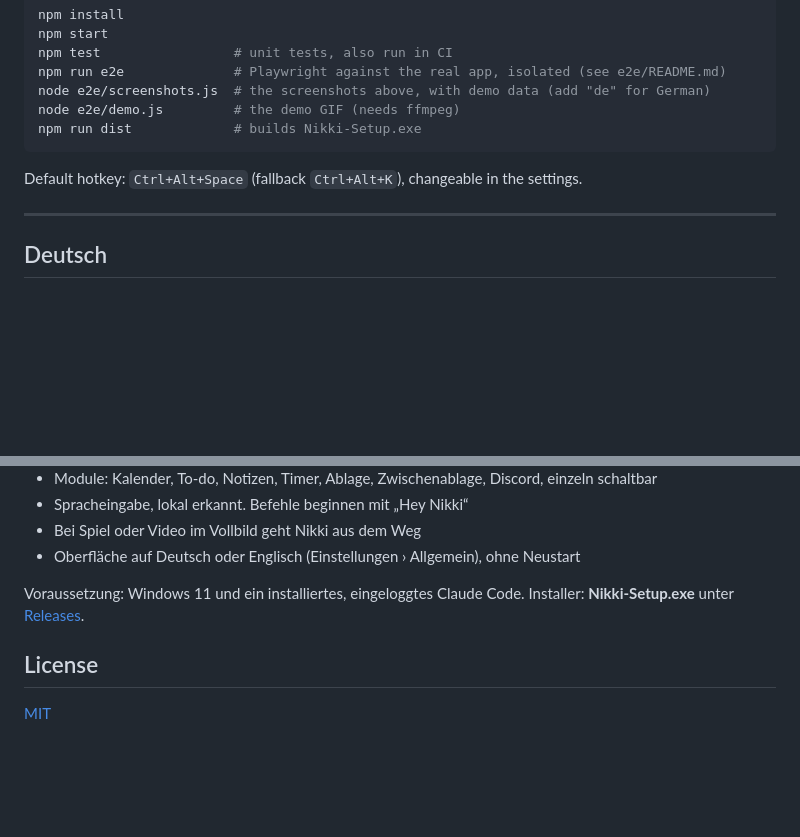
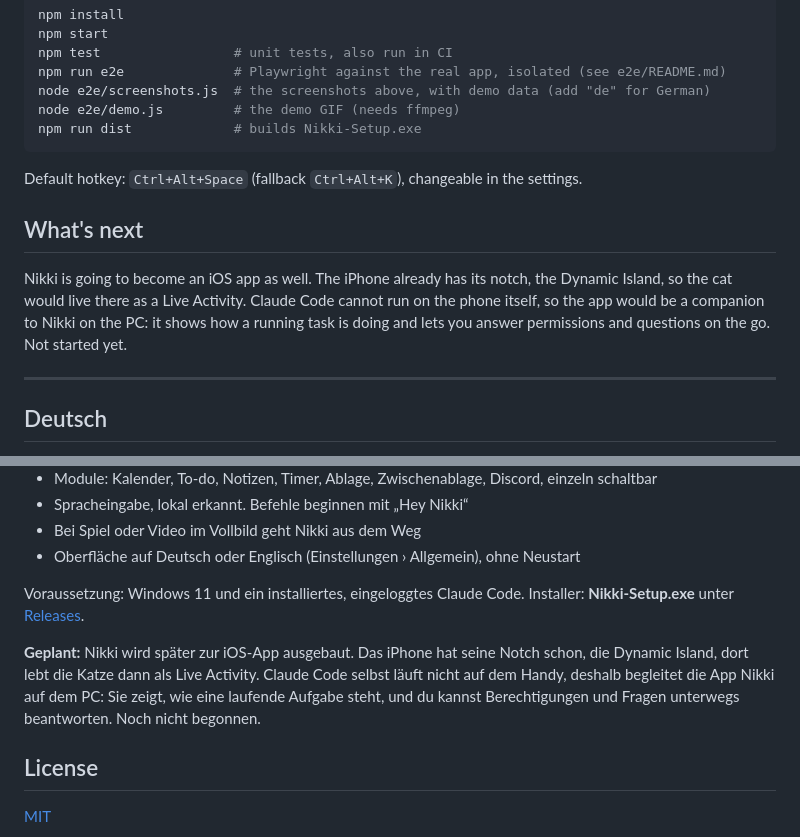
Before and after one commit to krissrsch/nikki, a Markdown page: README.md, 2 parts joined by grey strips. GitHub-like rendering; blank space fills up the shorter version.

Commit message:
Mention the planned iOS app in the README

```diff
--- a/README.md
+++ b/README.md
@@ -88,6 +88,10 @@ npm run dist             # builds Nikki-Setup.exe
 
 Default hotkey: `Ctrl+Alt+Space` (fallback `Ctrl+Alt+K`), changeable in the settings.
 
+## What's next
+
+Nikki is going to become an iOS app as well. The iPhone already has its notch, the Dynamic Island, so the cat would live there as a Live Activity. Claude Code cannot run on the phone itself, so the app would be a companion to Nikki on the PC: it shows how a running task is doing and lets you answer permissions and questions on the go. Not started yet.
+
 ---
 
 ## Deutsch
@@ -108,6 +112,8 @@ Zugeklappt zeigt die Insel nur Nikkis Augen. Was los ist, zeigt eine schmale Lic
 
 Voraussetzung: Windows 11 und ein installiertes, eingeloggtes Claude Code. Installer: **Nikki-Setup.exe** unter [Releases](https://github.com/krissrsch/nikki/releases).
 
+**Geplant:** Nikki wird später zur iOS-App ausgebaut. Das iPhone hat seine Notch schon, die Dynamic Island, dort lebt die Katze dann als Live Activity. Claude Code selbst läuft nicht auf dem Handy, deshalb begleitet die App Nikki auf dem PC: Sie zeigt, wie eine laufende Aufgabe steht, und du kannst Berechtigungen und Fragen unterwegs beantworten. Noch nicht begonnen.
+
 ## License
 
 [MIT](LICENSE)
```
